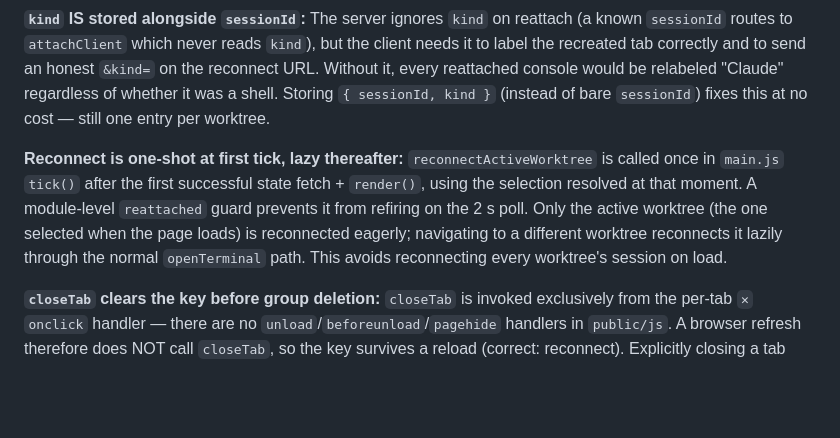
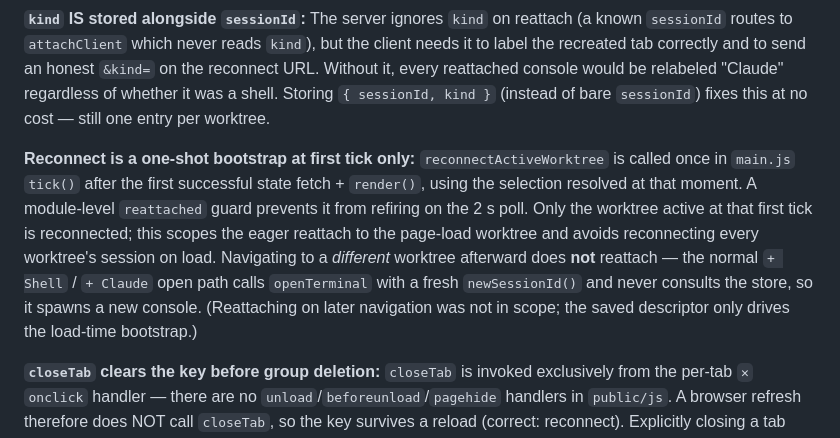
Before and after one commit to moix197/local-pm, a Markdown page: .ai/decisions/terminal-session-reattach-localstorage.md, the part around the change. Rendered like a GitHub page; blank space fills up the shorter version.

Commit message:
docs(ai): correct lazy-reconnect wording to load-time bootstrap only

```diff
--- a/.ai/decisions/terminal-session-reattach-localstorage.md
+++ b/.ai/decisions/terminal-session-reattach-localstorage.md
@@ -6,7 +6,7 @@
 
 **`kind` IS stored alongside `sessionId`:** The server ignores `kind` on reattach (a known `sessionId` routes to `attachClient` which never reads `kind`), but the client needs it to label the recreated tab correctly and to send an honest `&kind=` on the reconnect URL. Without it, every reattached console would be relabeled "Claude" regardless of whether it was a shell. Storing `{ sessionId, kind }` (instead of bare `sessionId`) fixes this at no cost — still one entry per worktree.
 
-**Reconnect is one-shot at first tick, lazy thereafter:** `reconnectActiveWorktree` is called once in `main.js` `tick()` after the first successful state fetch + `render()`, using the selection resolved at that moment. A module-level `reattached` guard prevents it from refiring on the 2 s poll. Only the active worktree (the one selected when the page loads) is reconnected eagerly; navigating to a different worktree reconnects it lazily through the normal `openTerminal` path. This avoids reconnecting every worktree's session on load.
+**Reconnect is a one-shot bootstrap at first tick only:** `reconnectActiveWorktree` is called once in `main.js` `tick()` after the first successful state fetch + `render()`, using the selection resolved at that moment. A module-level `reattached` guard prevents it from refiring on the 2 s poll. Only the worktree active at that first tick is reconnected; this scopes the eager reattach to the page-load worktree and avoids reconnecting every worktree's session on load. Navigating to a *different* worktree afterward does **not** reattach — the normal `+ Shell` / `+ Claude` open path calls `openTerminal` with a fresh `newSessionId()` and never consults the store, so it spawns a new console. (Reattaching on later navigation was not in scope; the saved descriptor only drives the load-time bootstrap.)
 
 **`closeTab` clears the key before group deletion:** `closeTab` is invoked exclusively from the per-tab `✕` `onclick` handler — there are no `unload`/`beforeunload`/`pagehide` handlers in `public/js`. A browser refresh therefore does NOT call `closeTab`, so the key survives a reload (correct: reconnect). Explicitly closing a tab calls `closeTab`, which calls `removeSession` before tearing down the group (correct: no resurrection). No unload guard is needed.
 
```
Also changed, not shown: plans/claude-console-reattach.md (+6 -4 lines).
